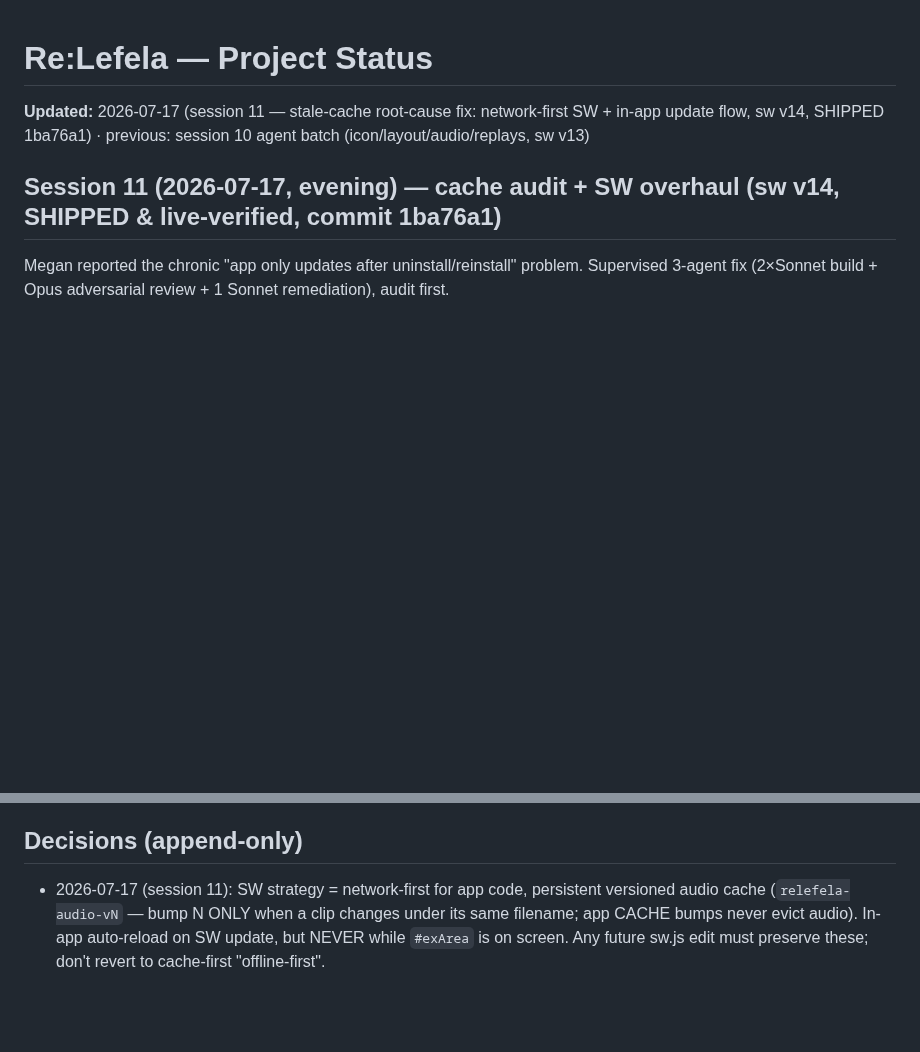
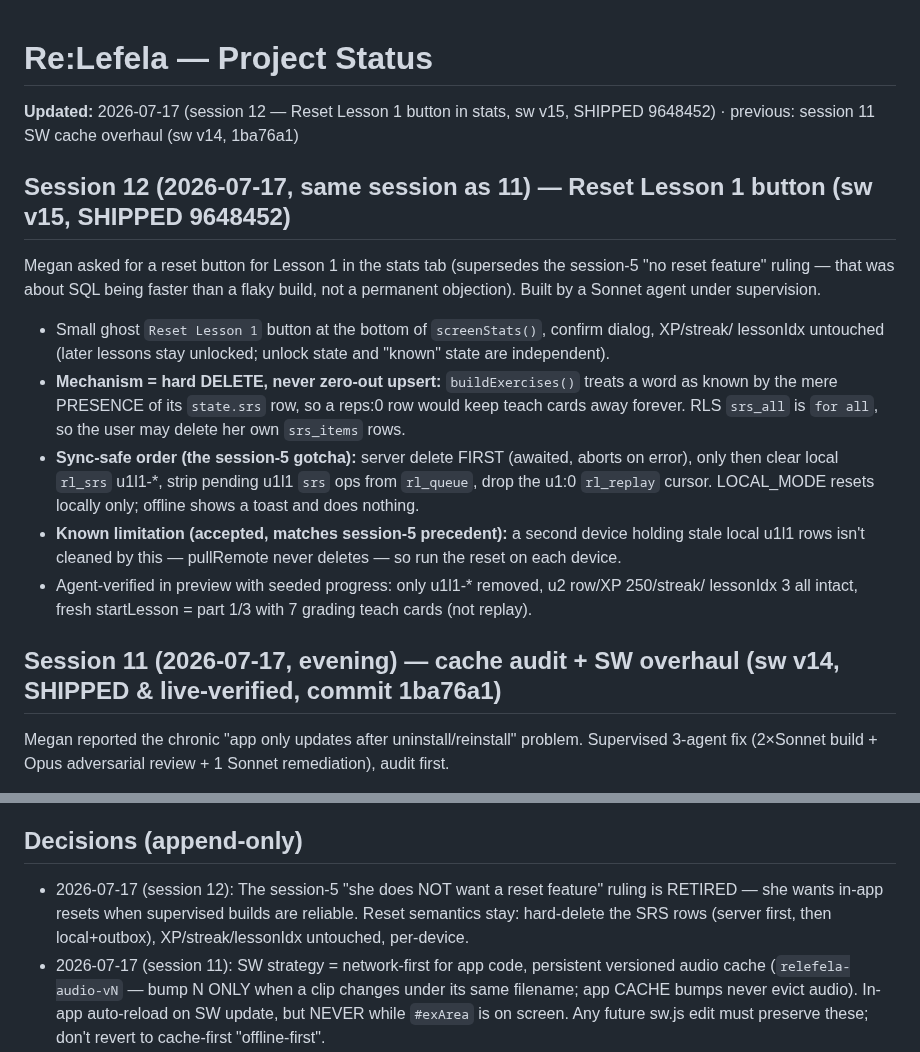
Before and after one commit to megzieberr/re-lefela, a Markdown page: PROJECT-STATUS.md, 2 parts joined by grey strips. Rendered like a GitHub page; blank space fills up the shorter version.

Commit message:
docs: session 12 - Reset Lesson 1 button shipped (sw v15)

```diff
--- a/PROJECT-STATUS.md
+++ b/PROJECT-STATUS.md
@@ -1,6 +1,23 @@
 # Re:Lefela — Project Status
 
-**Updated:** 2026-07-17 (session 11 — stale-cache root-cause fix: network-first SW + in-app update flow, sw v14, SHIPPED 1ba76a1) · previous: session 10 agent batch (icon/layout/audio/replays, sw v13)
+**Updated:** 2026-07-17 (session 12 — Reset Lesson 1 button in stats, sw v15, SHIPPED 9648452) · previous: session 11 SW cache overhaul (sw v14, 1ba76a1)
+
+## Session 12 (2026-07-17, same session as 11) — Reset Lesson 1 button (sw v15, SHIPPED 9648452)
+Megan asked for a reset button for Lesson 1 in the stats tab (supersedes the session-5 "no reset
+feature" ruling — that was about SQL being faster than a flaky build, not a permanent objection).
+Built by a Sonnet agent under supervision.
+- Small ghost `Reset Lesson 1` button at the bottom of `screenStats()`, confirm dialog, XP/streak/
+  lessonIdx untouched (later lessons stay unlocked; unlock state and "known" state are independent).
+- **Mechanism = hard DELETE, never zero-out upsert:** `buildExercises()` treats a word as known by
+  the mere PRESENCE of its `state.srs` row, so a reps:0 row would keep teach cards away forever.
+  RLS `srs_all` is `for all`, so the user may delete her own `srs_items` rows.
+- **Sync-safe order (the session-5 gotcha):** server delete FIRST (awaited, aborts on error), only
+  then clear local `rl_srs` u1l1-*, strip pending u1l1 `srs` ops from `rl_queue`, drop the u1:0
+  `rl_replay` cursor. LOCAL_MODE resets locally only; offline shows a toast and does nothing.
+- **Known limitation (accepted, matches session-5 precedent):** a second device holding stale local
+  u1l1 rows isn't cleaned by this — pullRemote never deletes — so run the reset on each device.
+- Agent-verified in preview with seeded progress: only u1l1-* removed, u2 row/XP 250/streak/
+  lessonIdx 3 all intact, fresh startLesson = part 1/3 with 7 grading teach cards (not replay).
 
 ## Session 11 (2026-07-17, evening) — cache audit + SW overhaul (sw v14, SHIPPED & live-verified, commit 1ba76a1)
 Megan reported the chronic "app only updates after uninstall/reinstall" problem. Supervised
@@ -289,6 +306,9 @@ and zero XP-farming.
    `NATIVE-RECORDINGS-NEEDED.md`, then tag them (new voice) & export.
 
 ## Decisions (append-only)
+- 2026-07-17 (session 12): The session-5 "she does NOT want a reset feature" ruling is RETIRED —
+  she wants in-app resets when supervised builds are reliable. Reset semantics stay: hard-delete
+  the SRS rows (server first, then local+outbox), XP/streak/lessonIdx untouched, per-device.
 - 2026-07-17 (session 11): SW strategy = network-first for app code, persistent versioned audio
   cache (`relefela-audio-vN` — bump N ONLY when a clip changes under its same filename; app CACHE
   bumps never evict audio). In-app auto-reload on SW update, but NEVER while `#exArea` is on
```
